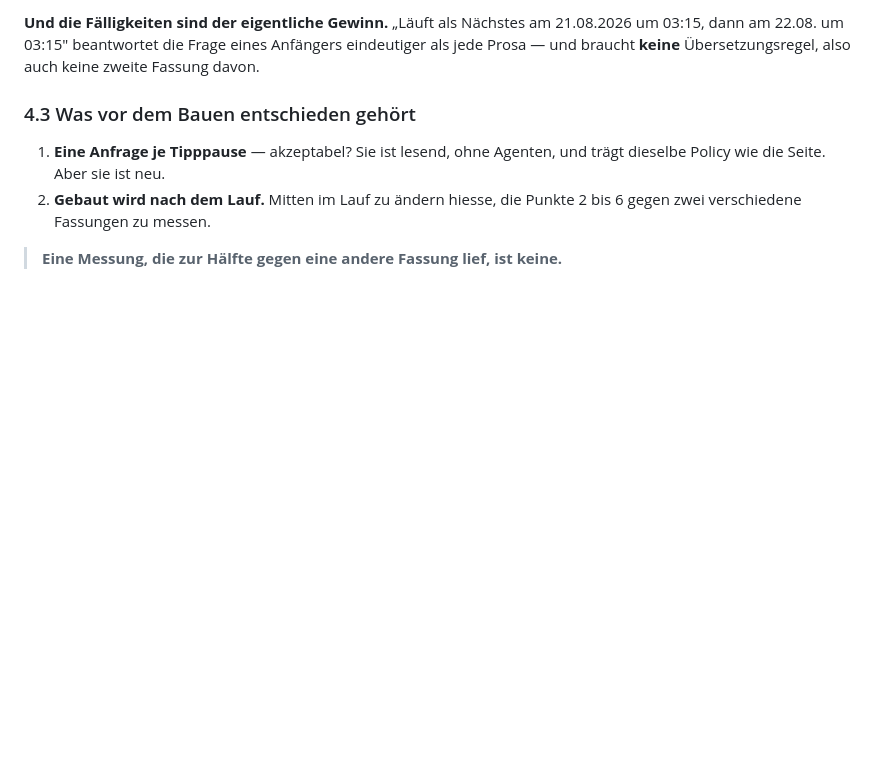
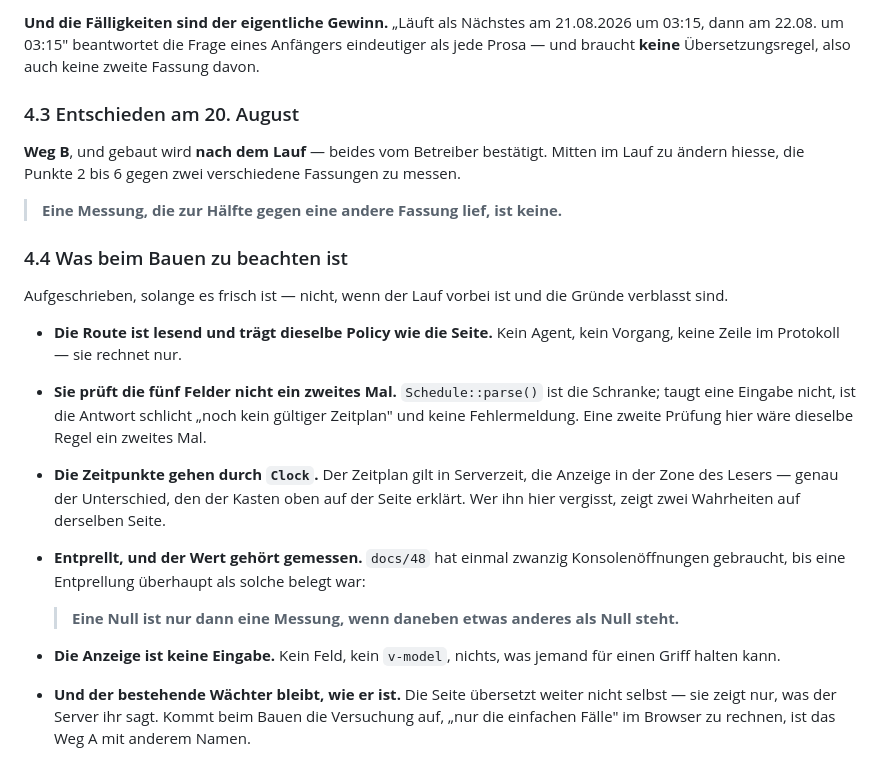
Before and after one commit to philf90/Server-Control-Panel, a Markdown page: docs/66-protokoll-serverlauf-rc20.md, the part around the change. Drawn GitHub-style; blank space fills up the shorter version.

Commit message:
docs/66: Wunsch 4 ist entschieden — Weg B, gebaut nach dem Lauf
Dazu die sechs Dinge, die beim Bauen zu beachten sind, aufgeschrieben solange
die Gruende frisch sind: lesende Route mit der Policy der Seite, keine zweite
Pruefung neben Schedule::parse(), Zeitpunkte durch Clock, entprellt mit
gemessenem Beleg, keine Eingabe — und die Seite uebersetzt weiterhin nicht
selbst.

Signed-off-by: Philipp <philipp@netzhost24.de>

```diff
--- a/docs/66-protokoll-serverlauf-rc20.md
+++ b/docs/66-protokoll-serverlauf-rc20.md
@@ -288,11 +288,39 @@ nächsten Fälligkeiten aus `Occurrence::next()`, in der Anzeigezone des Lesers
 Anfängers eindeutiger als jede Prosa — und braucht **keine** Übersetzungsregel,
 also auch keine zweite Fassung davon.
 
-### 4.3 Was vor dem Bauen entschieden gehört
+### 4.3 Entschieden am 20. August
 
-1. **Eine Anfrage je Tipppause** — akzeptabel? Sie ist lesend, ohne Agenten,
-   und trägt dieselbe Policy wie die Seite. Aber sie ist neu.
-2. **Gebaut wird nach dem Lauf.** Mitten im Lauf zu ändern hiesse, die Punkte 2
-   bis 6 gegen zwei verschiedene Fassungen zu messen.
+**Weg B**, und gebaut wird **nach dem Lauf** — beides vom Betreiber bestätigt.
+Mitten im Lauf zu ändern hiesse, die Punkte 2 bis 6 gegen zwei verschiedene
+Fassungen zu messen.
 
 > **Eine Messung, die zur Hälfte gegen eine andere Fassung lief, ist keine.**
+
+### 4.4 Was beim Bauen zu beachten ist
+
+Aufgeschrieben, solange es frisch ist — nicht, wenn der Lauf vorbei ist und die
+Gründe verblasst sind.
+
+- **Die Route ist lesend und trägt dieselbe Policy wie die Seite.** Kein Agent,
+  kein Vorgang, keine Zeile im Protokoll — sie rechnet nur.
+- **Sie prüft die fünf Felder nicht ein zweites Mal.** `Schedule::parse()` ist
+  die Schranke; taugt eine Eingabe nicht, ist die Antwort schlicht „noch kein
+  gültiger Zeitplan" und keine Fehlermeldung. Eine zweite Prüfung hier wäre
+  dieselbe Regel ein zweites Mal.
+- **Die Zeitpunkte gehen durch `Clock`.** Der Zeitplan gilt in Serverzeit, die
+  Anzeige in der Zone des Lesers — genau der Unterschied, den der Kasten oben
+  auf der Seite erklärt. Wer ihn hier vergisst, zeigt zwei Wahrheiten auf
+  derselben Seite.
+- **Entprellt, und der Wert gehört gemessen.** `docs/48` hat einmal zwanzig
+  Konsolenöffnungen gebraucht, bis eine Entprellung überhaupt als solche
+  belegt war:
+
+  > **Eine Null ist nur dann eine Messung, wenn daneben etwas anderes als Null
+  > steht.**
+
+- **Die Anzeige ist keine Eingabe.** Kein Feld, kein `v-model`, nichts, was
+  jemand für einen Griff halten kann.
+- **Und der bestehende Wächter bleibt, wie er ist.** Die Seite übersetzt weiter
+  nicht selbst — sie zeigt nur, was der Server ihr sagt. Kommt beim Bauen die
+  Versuchung auf, „nur die einfachen Fälle" im Browser zu rechnen, ist das
+  Weg A mit anderem Namen.
```
